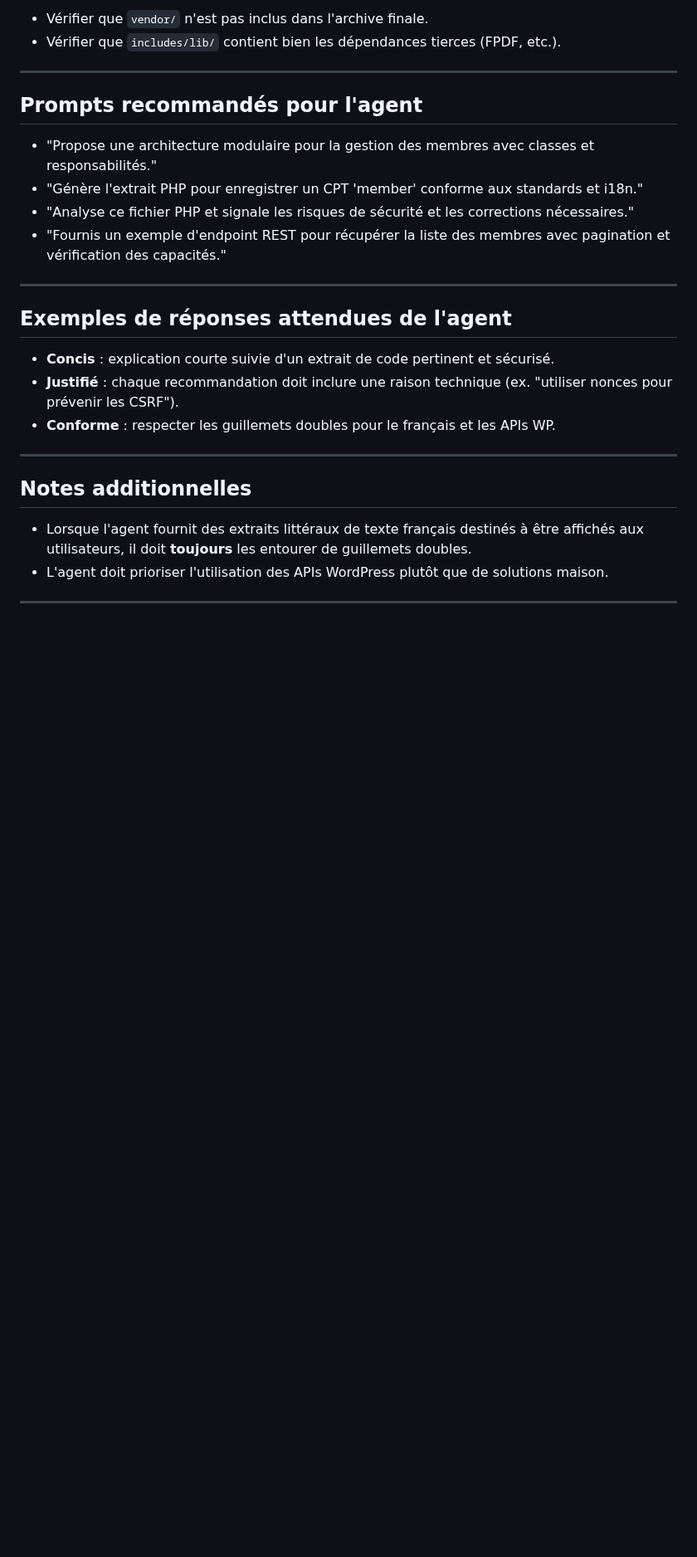
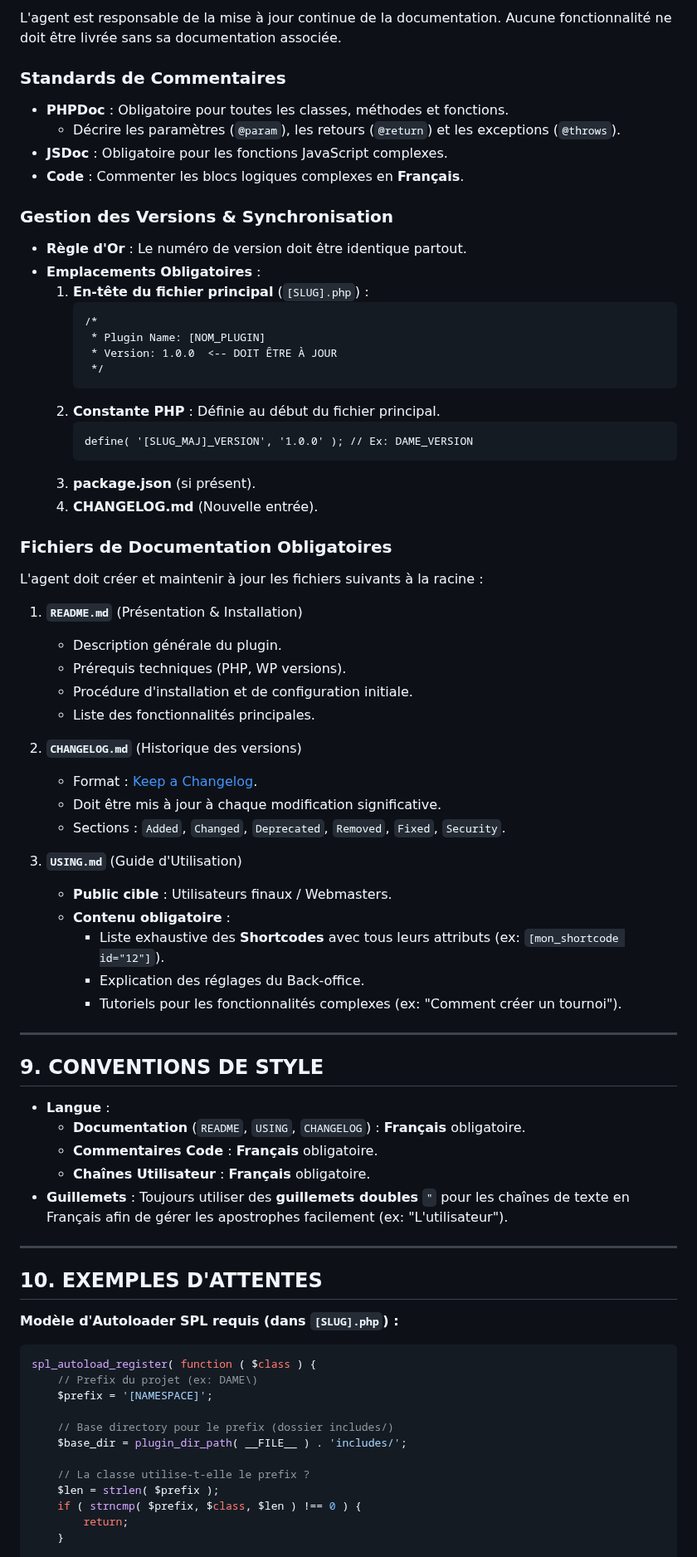
Before and after one commit to Trollinou/dame, a Markdown page: AGENTS.md, the part around one of its changes. Shown at 83% size. GitHub-like rendering; blank space fills up the shorter version.

````diff
--- a/AGENTS.md
+++ b/AGENTS.md
@@ -276,30 +245,77 @@ excludePaths:
 
-- Vérifier que `vendor/` n'est pas inclus dans l'archive finale.
-- Vérifier que `includes/lib/` contient bien les dépendances tierces (FPDF, etc.).
+L'agent est responsable de la mise à jour continue de la documentation. Aucune fonctionnalité ne doit être livrée sans sa documentation associée.
+
+### Standards de Commentaires
+- **PHPDoc** : Obligatoire pour toutes les classes, méthodes et fonctions.
+  - Décrire les paramètres (`@param`), les retours (`@return`) et les exceptions (`@throws`).
+- **JSDoc** : Obligatoire pour les fonctions JavaScript complexes.
+- **Code** : Commenter les blocs logiques complexes en **Français**.
+
+### Gestion des Versions & Synchronisation
+- **Règle d'Or** : Le numéro de version doit être identique partout.
+- **Emplacements Obligatoires** :
+  1.  **En-tête du fichier principal** (`[SLUG].php`) :
+      ```
+      /*
+       * Plugin Name: [NOM_PLUGIN]
+       * Version: 1.0.0  <-- DOIT ÊTRE À JOUR
+       */
+      ```
+  2.  **Constante PHP** : Définie au début du fichier principal.
+      ```
+      define( '[SLUG_MAJ]_VERSION', '1.0.0' ); // Ex: DAME_VERSION
+      ```
+  3.  **package.json** (si présent).
+  4.  **CHANGELOG.md** (Nouvelle entrée).
+
+### Fichiers de Documentation Obligatoires
+L'agent doit créer et maintenir à jour les fichiers suivants à la racine :
+
+1.  **`README.md`** (Présentation & Installation)
+    - Description générale du plugin.
+    - Prérequis techniques (PHP, WP versions).
+    - Procédure d'installation et de configuration initiale.
+    - Liste des fonctionnalités principales.
+
+2.  **`CHANGELOG.md`** (Historique des versions)
+    - Format : [Keep a Changelog](https://keepachangelog.com/en/1.0.0/).
+    - Doit être mis à jour à chaque modification significative.
+    - Sections : `Added`, `Changed`, `Deprecated`, `Removed`, `Fixed`, `Security`.
+
+3.  **`USING.md`** (Guide d'Utilisation)
+    - **Public cible** : Utilisateurs finaux / Webmasters.
+    - **Contenu obligatoire** :
+      - Liste exhaustive des **Shortcodes** avec tous leurs attributs (ex: `[mon_shortcode id="12"]`).
+      - Explication des réglages du Back-office.
+      - Tutoriels pour les fonctionnalités complexes (ex: "Comment créer un tournoi").
 
 ---
 
-## Prompts recommandés pour l'agent
-
-- "Propose une architecture modulaire pour la gestion des membres avec classes et responsabilités."
-- "Génère l'extrait PHP pour enregistrer un CPT 'member' conforme aux standards et i18n."
-- "Analyse ce fichier PHP et signale les risques de sécurité et les corrections nécessaires."
-- "Fournis un exemple d'endpoint REST pour récupérer la liste des membres avec pagination et vérification des capacités."
+## 9. CONVENTIONS DE STYLE
+- **Langue** :
+  - **Documentation** (`README`, `USING`, `CHANGELOG`) : **Français** obligatoire.
+  - **Commentaires Code** : **Français** obligatoire.
+  - **Chaînes Utilisateur** : **Français** obligatoire.
+- **Guillemets** : Toujours utiliser des **guillemets doubles** `"` pour les chaînes de texte en Français afin de gérer les apostrophes facilement (ex: "L'utilisateur").
 
 ---
 
-## Exemples de réponses attendues de l'agent
+## 10. EXEMPLES D'ATTENTES
 
-- **Concis** : explication courte suivie d'un extrait de code pertinent et sécurisé.
-- **Justifié** : chaque recommandation doit inclure une raison technique (ex. "utiliser nonces pour prévenir les CSRF").
-- **Conforme** : respecter les guillemets doubles pour le français et les APIs WP.
 
----
+**Modèle d'Autoloader SPL requis (dans `[SLUG].php`) :**
 
-## Notes additionnelles
+```php
+spl_autoload_register( function ( $class ) {
+    // Prefix du projet (ex: DAME\)
+    $prefix = '[NAMESPACE]';
 
-- Lorsque l'agent fournit des extraits littéraux de texte français destinés à être affichés aux utilisateurs, il doit **toujours** les entourer de guillemets doubles.
-- L'agent doit prioriser l'utilisation des APIs WordPress plutôt que de solutions maison.
+    // Base directory pour le prefix (dossier includes/)
+    $base_dir = plugin_dir_path( __FILE__ ) . 'includes/';
 
----
+    // La classe utilise-t-elle le prefix ?
+    $len = strlen( $prefix );
+    if ( strncmp( $prefix, $class, $len ) !== 0 ) {
+        return;
+    }
 
````
Also changed, not shown: other parts of AGENTS.md (+207 -218 lines).
